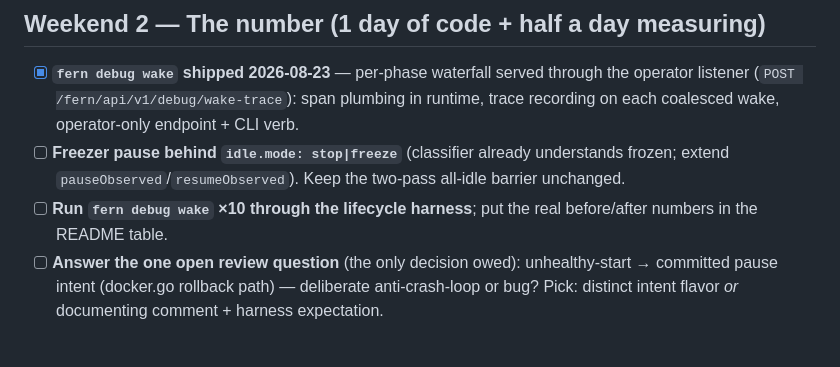
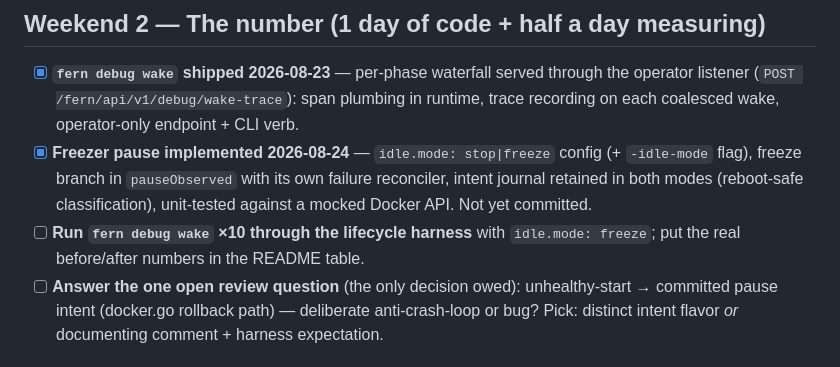
Before and after one commit to nebler/fern, a Markdown page: todo/next-actions.md, the part around the change. Drawn GitHub-style.

```diff
--- a/todo/next-actions.md
+++ b/todo/next-actions.md
@@ -41,10 +41,13 @@ list.
 - [x] **`fern debug wake` shipped 2026-08-23** — per-phase waterfall served through the
       operator listener (`POST /fern/api/v1/debug/wake-trace`): span plumbing in runtime,
       trace recording on each coalesced wake, operator-only endpoint + CLI verb.
-- [ ] **Freezer pause behind `idle.mode: stop|freeze`** (classifier already understands frozen;
-      extend `pauseObserved`/`resumeObserved`). Keep the two-pass all-idle barrier unchanged.
-- [ ] **Run `fern debug wake` ×10 through the lifecycle harness**; put the real
-      before/after numbers in the README table.
+- [x] **Freezer pause implemented 2026-08-24** — `idle.mode: stop|freeze` config
+      (+ `-idle-mode` flag), freeze branch in `pauseObserved` with its own
+      failure reconciler, intent journal retained in both modes (reboot-safe
+      classification), unit-tested against a mocked Docker API. Not yet
+      committed.
+- [ ] **Run `fern debug wake` ×10 through the lifecycle harness** with
+      `idle.mode: freeze`; put the real before/after numbers in the README table.
 - [ ] **Answer the one open review question** (the only decision owed): unhealthy-start →
       committed pause intent (docker.go rollback path) — deliberate anti-crash-loop or bug?
       Pick: distinct intent flavor *or* documenting comment + harness expectation.
```
Also changed, not shown: product-docs/prompt-gateway-build-research.md (added, +159 -0 lines).
